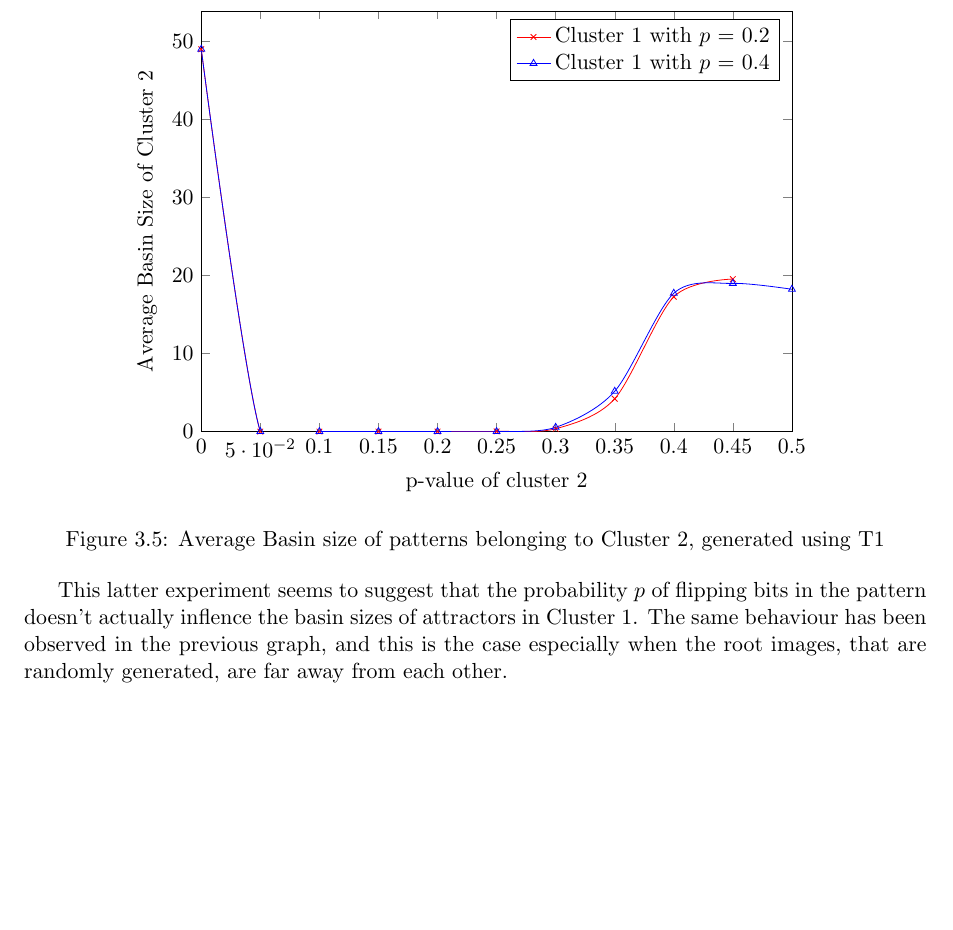
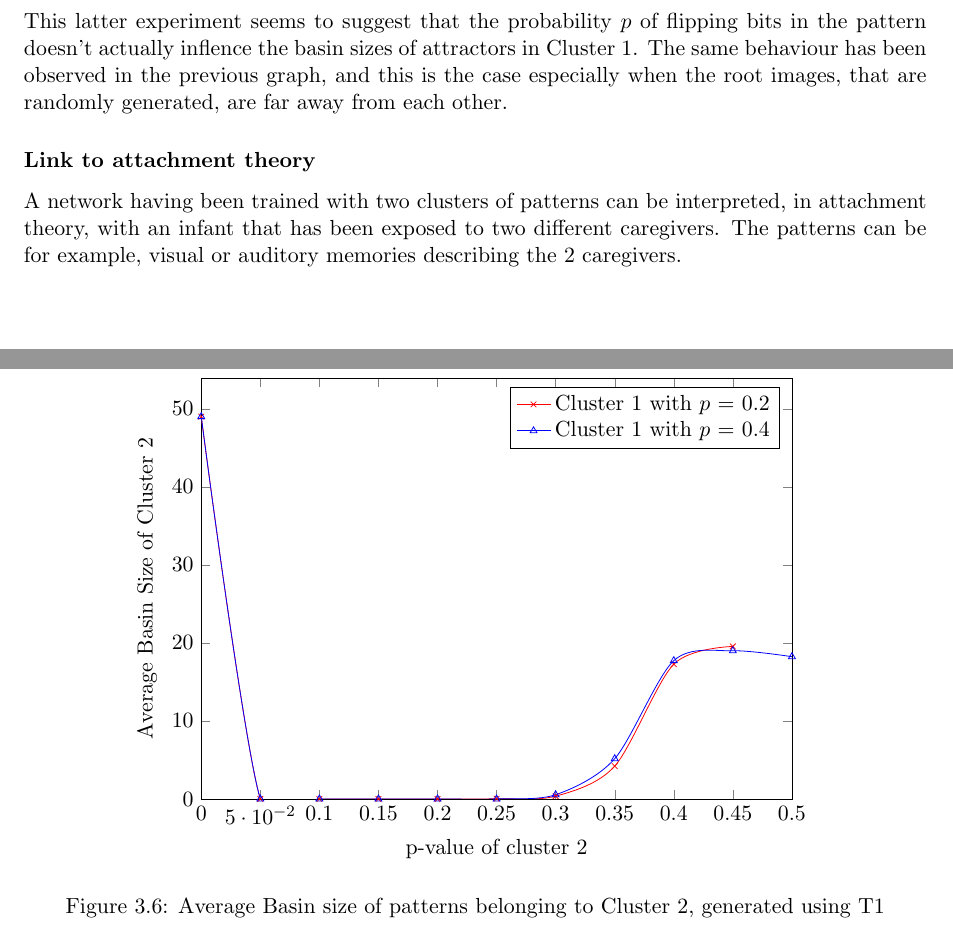
Before and after one commit to imperialhopfield/hopfield, a LaTeX thesis (report/main.tex, which reads report/exploring_the_model.tex): part of page 23 of 45 before the commit and two parts of pages 23 and 24 of 45 after it, the two joined at a grey line, cut so that both start at the same text, the shorter picture padded with empty space. Compiled offline with pdfLaTeX.

Commit message:
added paragraph about attachment theory in the experiment

```diff
--- a/report/exploring_the_model.tex
+++ b/report/exploring_the_model.tex
@@ -175,5 +187,4 @@ We will be interested to observe how can the probability p influences the basin
 
 This latter experiment seems to suggest that the probability $p$ of flipping bits in the pattern doesn't actually inflence the basin sizes of attractors in Cluster 1. The same behaviour has been observed in the previous graph, and this is the case especially when the root images, that are randomly generated, are far away from each other.
 
-\subsubsection{Further explanation of the results using T1}
 
@@ -188,3 +193,6 @@ The results can also be easily understood and visualised in figure \ref{fig:basi
+\subsubsection{Link to attachment theory}
+A network having been trained with two clusters of patterns can be interpreted, in attachment theory, with an infant that has been exposed to two different caregivers. The patterns can be for example, visual or auditory memories describing the 2 caregivers.
+
 
 
 \section{Experiments with Gaussian-distributed patterns}
```
Also changed, not shown: report/exploring_the_model.tex (20 more changed lines).
